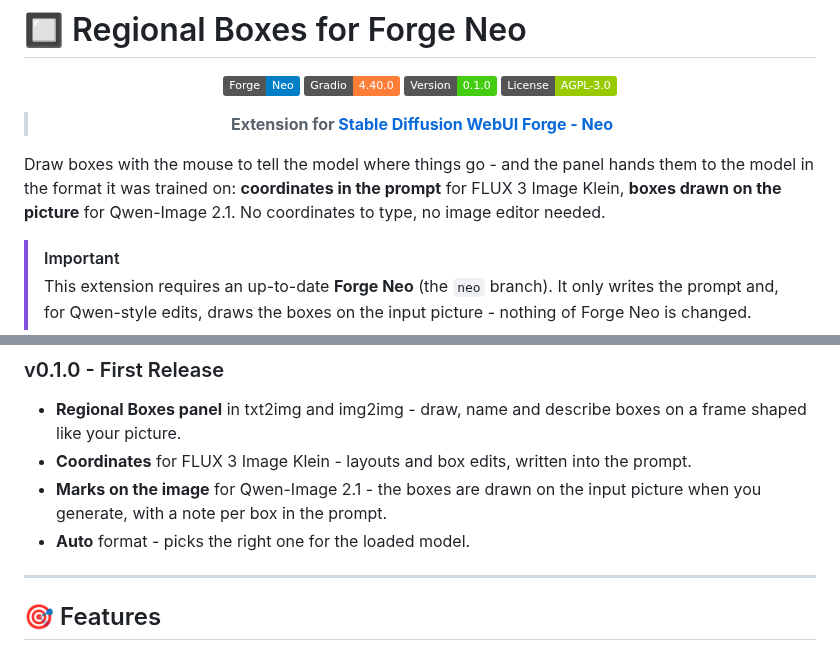
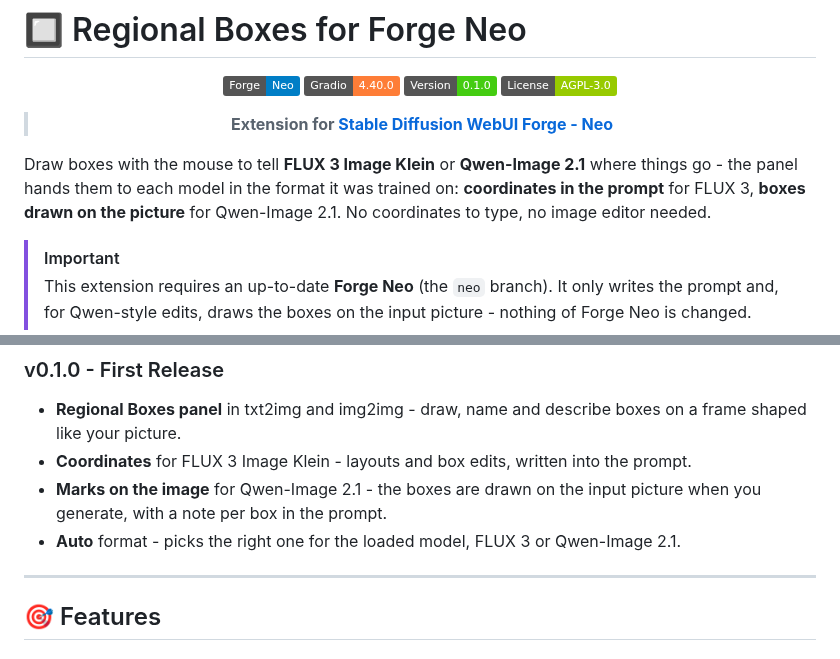
Before and after one commit to eduardoabreu81/sd-regional-boxes-neo, a Markdown page: README.md, 2 parts joined by grey strips. Drawn GitHub-style; badges without logos.

```diff
--- a/README.md
+++ b/README.md
@@ -11,7 +11,7 @@
 
 </div>
 
-Draw boxes with the mouse to tell the model where things go - and the panel hands them to the model in the format it was trained on: **coordinates in the prompt** for FLUX 3 Image Klein, **boxes drawn on the picture** for Qwen-Image 2.1. No coordinates to type, no image editor needed.
+Draw boxes with the mouse to tell **FLUX 3 Image Klein** or **Qwen-Image 2.1** where things go - the panel hands them to each model in the format it was trained on: **coordinates in the prompt** for FLUX 3, **boxes drawn on the picture** for Qwen-Image 2.1. No coordinates to type, no image editor needed.
 
 > [!Important]
 > This extension requires an up-to-date **Forge Neo** (the `neo` branch). It only writes the prompt and, for Qwen-style edits, draws the boxes on the input picture - nothing of Forge Neo is changed.
@@ -37,7 +37,7 @@ Draw boxes with the mouse to tell the model where things go - and the panel hand
 - **Regional Boxes panel** in txt2img and img2img - draw, name and describe boxes on a frame shaped like your picture.
 - **Coordinates** for FLUX 3 Image Klein - layouts and box edits, written into the prompt.
 - **Marks on the image** for Qwen-Image 2.1 - the boxes are drawn on the input picture when you generate, with a note per box in the prompt.
-- **Auto** format - picks the right one for the loaded model.
+- **Auto** format - picks the right one for the loaded model, FLUX 3 or Qwen-Image 2.1.
 
 ---
 
```
Also changed, not shown: other parts of README.md (+9 -10 lines), .github/images/models.jpg, 5 other files.
